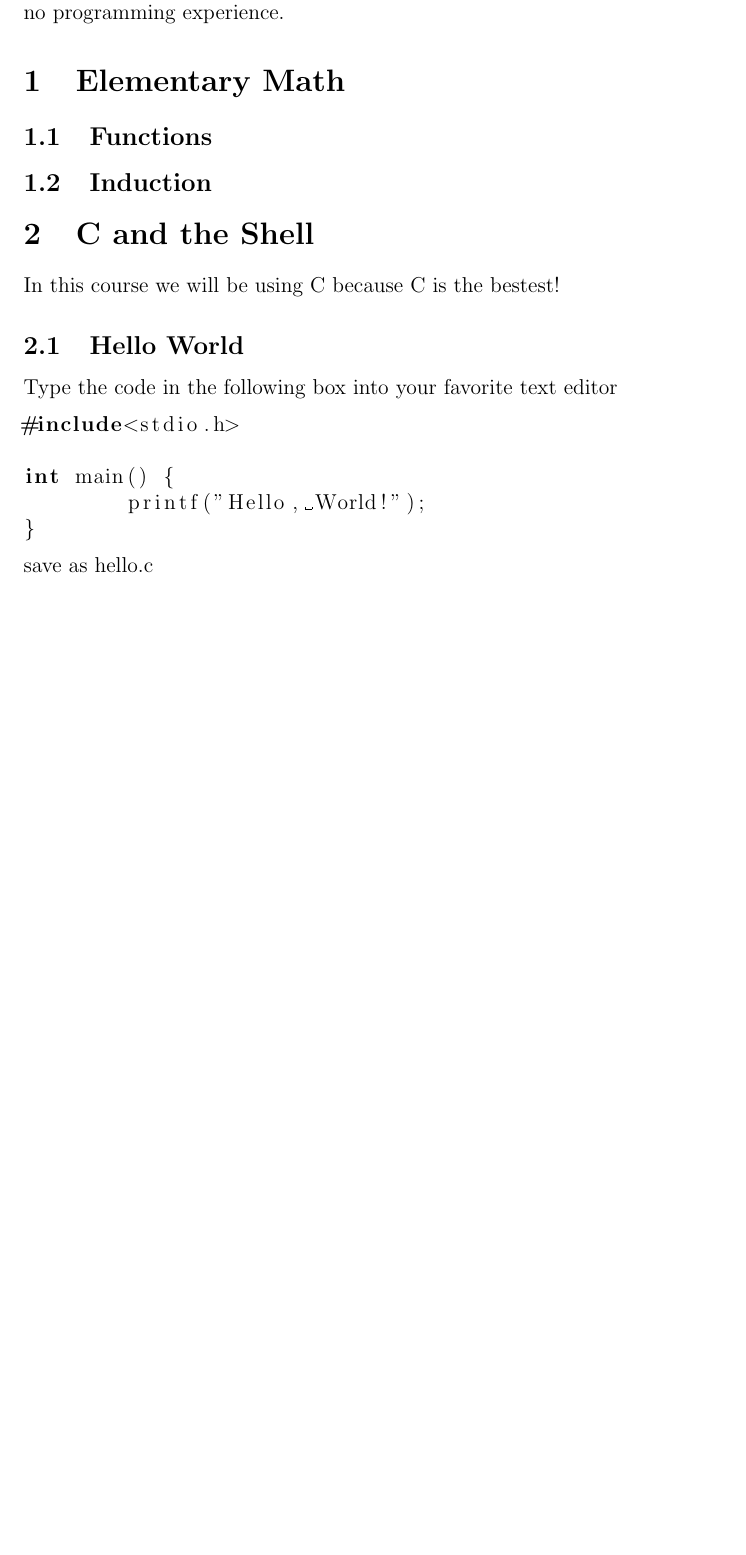
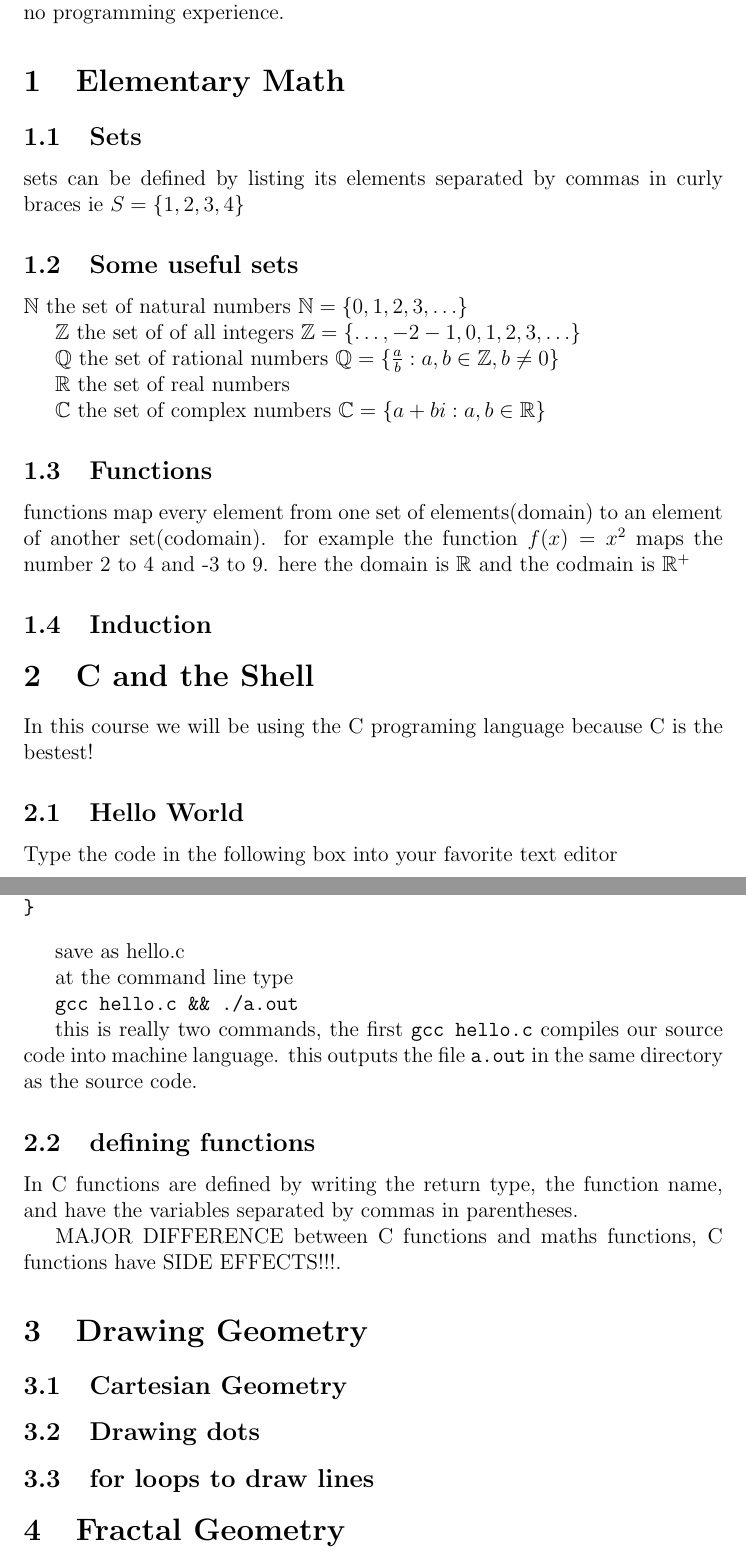
Before and after one commit to wsnmli/drawing_fractuals, a LaTeX document (main.tex): part of page 3 of 3 before the commit and two parts of pages 3 and 4 of 4 after it, the two joined at a grey line, cut so that both start at the same text, the shorter picture padded with empty space. The pictures show the PDF file main.pdf that the author committed with the source.

Commit message:
added more

```diff
--- a/main.tex
+++ b/main.tex
@@ -23,16 +27,51 @@
      and absolutely no programming experience.
 
 \section{Elementary Math}
+\subsection{Sets}
+    sets can be defined by listing its elements separated by commas in curly
+    braces ie $S = \{1,2,3,4\}$
+
+\subsection{Some useful sets}
+    $\mathbb{N}$ the set of natural numbers $ \mathbb{N}=\{0,1,2,3,\ldots\} $
+
+    $\mathbb{Z}$ the set of of all integers $\mathbb{Z} = \{\ldots,-2-1,0,1,2,3,\ldots\}$
+
+    $\mathbb{Q}$ the set of rational numbers $\mathbb{Q} = \{\frac{a}{b} : a,b \in\mathbb{Z}, b \neq 0\}$
+
+    $\mathbb{R}$ the set of real numbers
+
+    $\mathbb{C}$ the set of complex numbers $\mathbb{C} = \{a+bi : a, b \in \mathbb{R}\}$
 \subsection{Functions}
+    functions map every element from one set of elements(domain) to an element of another set(codomain).
+    for example the function $f(x) = x^2$ maps the number 2 to 4 and -3 to 9. here the domain is
+    $\mathbb{R}$ and the codmain is $\mathbb{R^+}$
 \subsection{Induction}
 
 \section{C and the Shell}
-    In this course we will be using C because C is the bestest!
+    In this course we will be using the C programing language because C is the bestest!
 \subsection{Hello World}
     Type the code in the following box into your favorite text editor
-    \lstinputlisting{hello.c}
+\inputminted{c}{hello.c}
     save as hello.c
 
+    at the command line type
 
+    \texttt{gcc hello.c \&\& ./a.out}
+
+    this is really two commands, the first \texttt{gcc hello.c} compiles our source code into
+    machine language. this outputs the file \texttt{a.out} in the same directory as the
+    source code.
+\subsection{defining functions}
+    In C functions are defined by writing the return type, the function name, and have
+    the variables separated by commas in parentheses.
+
+    MAJOR DIFFERENCE between C functions and maths functions, C functions have SIDE EFFECTS!!!.
+
+\section{Drawing Geometry}
+\subsection{Cartesian Geometry}
+\subsection{Drawing dots}
+\subsection{for loops to draw lines}
+
+\section{Fractal Geometry}
 
 \end{document}
```
Also changed, not shown: main.pdf, main.tex (18 more changed lines).
